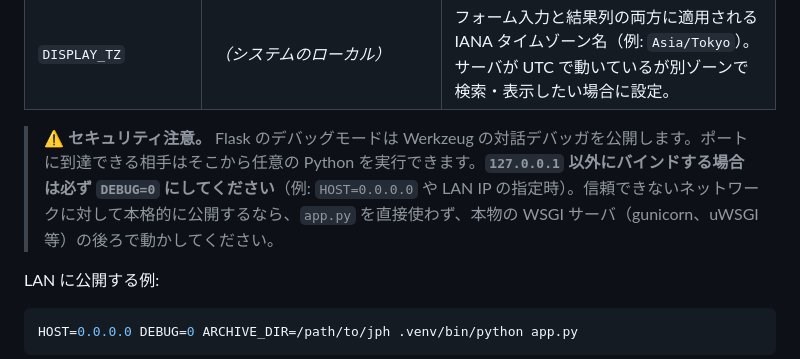
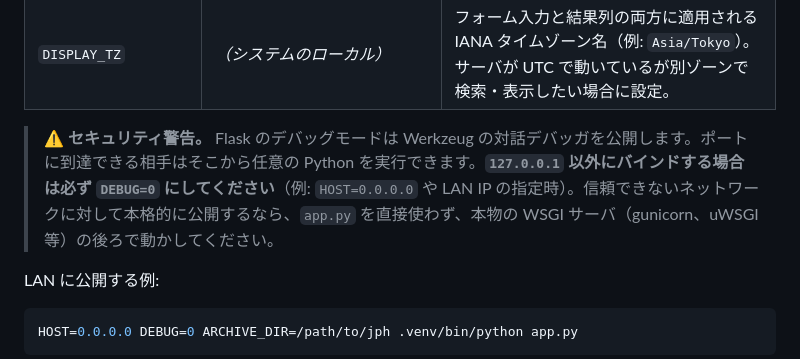
Before and after one commit to tackOlab/cam-recv-archiver, a Markdown page: demo/README.ja.md, the part around the change. GitHub-like rendering.

Commit message:
Use セキュリティ警告 in Japanese demo README
「セキュリティ注意」 reads awkwardly in Japanese; 「セキュリティ警告」
is the standard idiom for this kind of callout.

Co-Authored-By: Claude Opus 4.7 (1M context) <noreply@anthropic.com>

```diff
--- a/demo/README.ja.md
+++ b/demo/README.ja.md
@@ -36,7 +36,7 @@ ARCHIVE_DIR=/path/to/jph/archive .venv/bin/python app.py
 | `ARCHIVE_DIR` | `.`（カレント） | ディスク上の `.jph` ファイル置き場 |
 | `DISPLAY_TZ` | _（システムのローカル）_ | フォーム入力と結果列の両方に適用される IANA タイムゾーン名（例: `Asia/Tokyo`）。サーバが UTC で動いているが別ゾーンで検索・表示したい場合に設定。 |
 
-> **⚠ セキュリティ注意。** Flask のデバッグモードは Werkzeug の対話デバッガを公開します。ポートに到達できる相手はそこから任意の Python を実行できます。**`127.0.0.1` 以外にバインドする場合は必ず `DEBUG=0` にしてください**（例: `HOST=0.0.0.0` や LAN IP の指定時）。信頼できないネットワークに対して本格的に公開するなら、`app.py` を直接使わず、本物の WSGI サーバ（gunicorn、uWSGI 等）の後ろで動かしてください。
+> **⚠ セキュリティ警告。** Flask のデバッグモードは Werkzeug の対話デバッガを公開します。ポートに到達できる相手はそこから任意の Python を実行できます。**`127.0.0.1` 以外にバインドする場合は必ず `DEBUG=0` にしてください**（例: `HOST=0.0.0.0` や LAN IP の指定時）。信頼できないネットワークに対して本格的に公開するなら、`app.py` を直接使わず、本物の WSGI サーバ（gunicorn、uWSGI 等）の後ろで動かしてください。
 
 LAN に公開する例:
 
```
